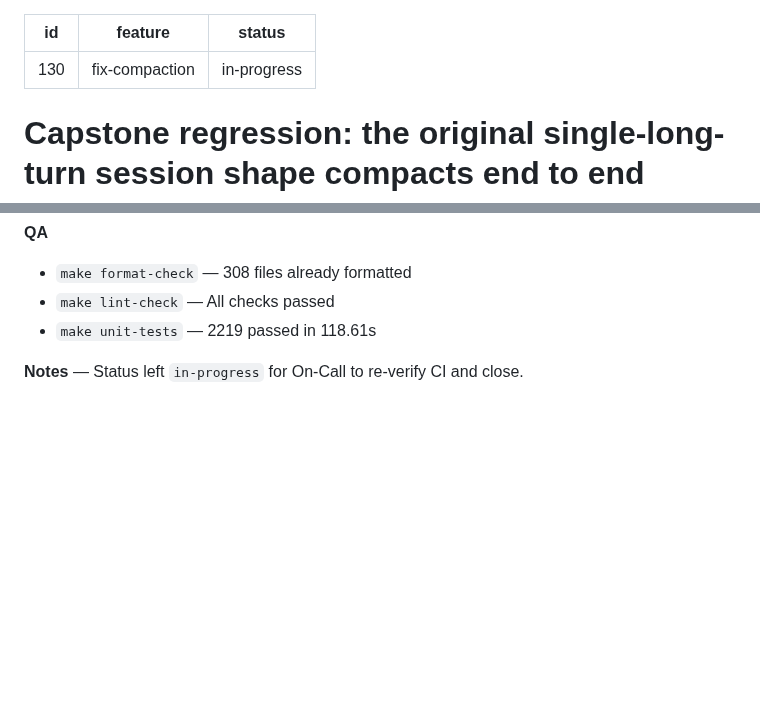
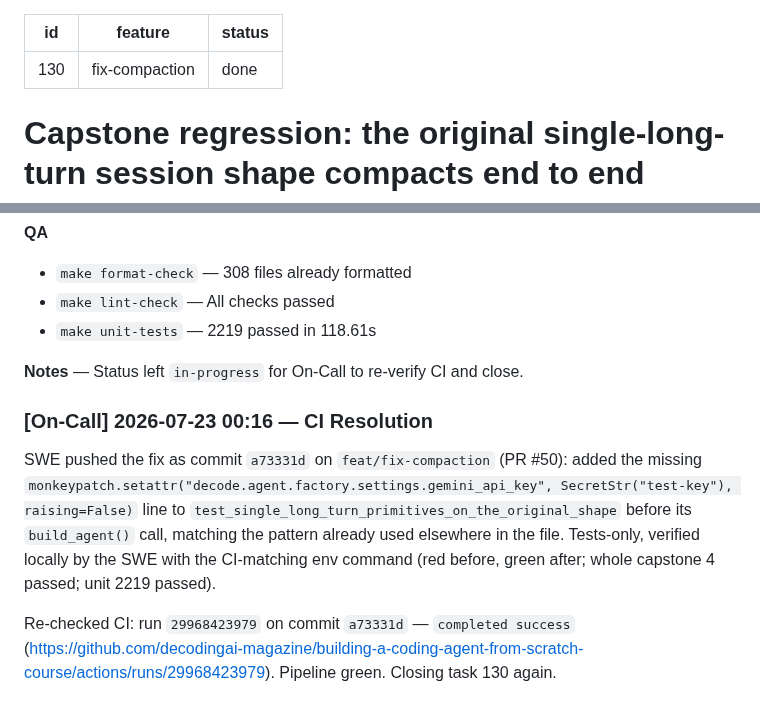
Before and after one commit to decodingai-magazine/building-a-coding-agent-from-scratch-course, a Markdown page: tasks/done/130-single-long-turn-compaction-capstone.md, 2 parts joined by grey strips. Drawn GitHub-style; blank space fills up the shorter version.

Commit message:
docs: Close task 130 after CI re-verification (PR #50)
CI re-run on commit a73331d (the SWE's gemini-key monkeypatch fix)
completed green (run 29968423979); mark task 130 done and log the
resolution.

Refs #130

Co-Authored-By: Claude Fable 5 <noreply@anthropic.com>

```diff
--- a/tasks/130-single-long-turn-compaction-capstone.md
+++ b/tasks/done/130-single-long-turn-compaction-capstone.md
@@ -1,7 +1,7 @@
 ---
 id: 130
 feature: fix-compaction
-status: in-progress
+status: done
 ---
 
 # Capstone regression: the original single-long-turn session shape compacts end to end
@@ -355,3 +355,16 @@ $ env -u GEMINI_API_KEY -u GOOGLE_API_KEY LLM_PROVIDER=gemini uv run pytest \
 - `make unit-tests` — 2219 passed in 118.61s
 
 **Notes** — Status left `in-progress` for On-Call to re-verify CI and close.
+
+### [On-Call] 2026-07-23 00:16 — CI Resolution
+
+SWE pushed the fix as commit `a73331d` on `feat/fix-compaction` (PR #50): added the missing
+`monkeypatch.setattr("decode.agent.factory.settings.gemini_api_key", SecretStr("test-key"),
+raising=False)` line to `test_single_long_turn_primitives_on_the_original_shape` before its
+`build_agent()` call, matching the pattern already used elsewhere in the file. Tests-only,
+verified locally by the SWE with the CI-matching env command (red before, green after; whole
+capstone 4 passed; unit 2219 passed).
+
+Re-checked CI: run `29968423979` on commit `a73331d` — `completed success`
+(https://github.com/decodingai-magazine/building-a-coding-agent-from-scratch-course/actions/runs/29968423979).
+Pipeline green. Closing task 130 again.
```
